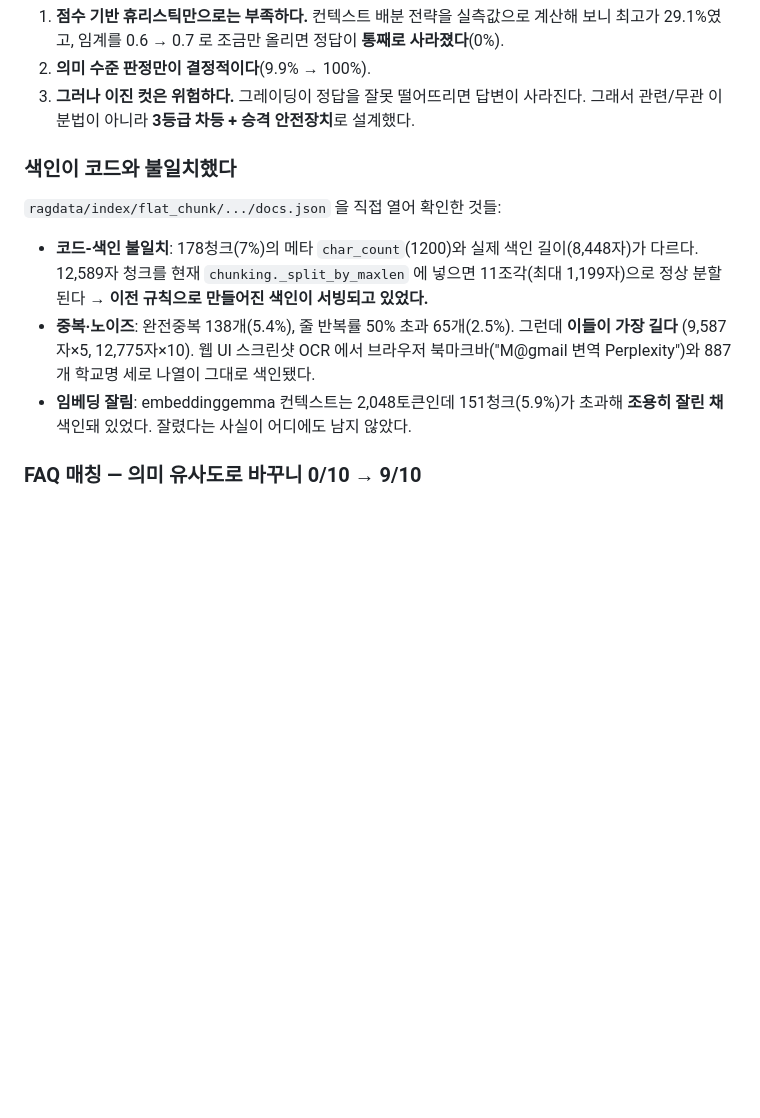
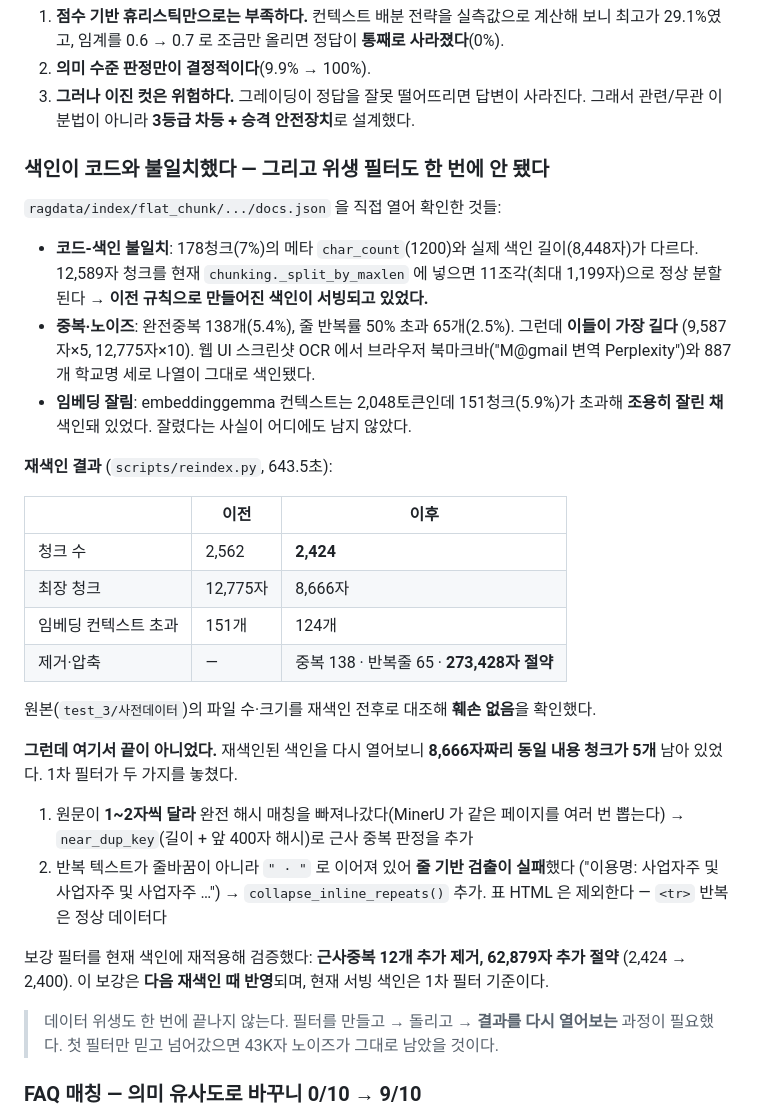
Before and after one commit to kangms1030/rag_test, a Markdown page: chatbot_demo_v2/2차_개선_보고서.md, the part around the change. Rendered like a GitHub page; blank space fills up the shorter version.

Commit message:
문서: 2차 개선 보고서에 재색인 결과·위생 필터 보강 과정 추가
재색인 2,562 → 2,424청크(최장 12,775 → 8,666자, 273,428자 절약)와
원본 무결성 확인 결과를 §3 에 기록. 아울러 1차 필터가 놓친 두 유형
(1~2자 차이 근사중복 · 구분자로 이어진 반복)과 보강 결과(62,879자 추가 절약)를
남긴다 — 데이터 위생도 한 번에 끝나지 않는다는 기록.

Co-Authored-By: Claude Opus 5 <noreply@anthropic.com>

```diff
--- a/chatbot_demo_v2/2차_개선_보고서.md
+++ b/chatbot_demo_v2/2차_개선_보고서.md
@@ -128,7 +128,7 @@ p16 은 청크 5개 중 3개만 매칭됐는데 답변엔 미매칭 청크까지
 3. **그러나 이진 컷은 위험하다.** 그레이딩이 정답을 잘못 떨어뜨리면 답변이 사라진다.
    그래서 관련/무관 이분법이 아니라 **3등급 차등 + 승격 안전장치**로 설계했다.
 
-### 색인이 코드와 불일치했다
+### 색인이 코드와 불일치했다 — 그리고 위생 필터도 한 번에 안 됐다
 
 `ragdata/index/flat_chunk/.../docs.json` 을 직접 열어 확인한 것들:
 
@@ -140,6 +140,32 @@ p16 은 청크 5개 중 3개만 매칭됐는데 답변엔 미매칭 청크까지
   887개 학교명 세로 나열이 그대로 색인됐다.
 - **임베딩 잘림**: embeddinggemma 컨텍스트는 2,048토큰인데 151청크(5.9%)가 초과해
   **조용히 잘린 채** 색인돼 있었다. 잘렸다는 사실이 어디에도 남지 않았다.
+
+**재색인 결과** (`scripts/reindex.py`, 643.5초):
+
+| | 이전 | 이후 |
+|---|---|---|
+| 청크 수 | 2,562 | **2,424** |
+| 최장 청크 | 12,775자 | 8,666자 |
+| 임베딩 컨텍스트 초과 | 151개 | 124개 |
+| 제거·압축 | — | 중복 138 · 반복줄 65 · **273,428자 절약** |
+
+원본(`test_3/사전데이터`)의 파일 수·크기를 재색인 전후로 대조해 **훼손 없음**을 확인했다.
+
+**그런데 여기서 끝이 아니었다.** 재색인된 색인을 다시 열어보니 **8,666자짜리 동일 내용 청크가
+5개** 남아 있었다. 1차 필터가 두 가지를 놓쳤다.
+
+1. 원문이 **1~2자씩 달라** 완전 해시 매칭을 빠져나갔다(MinerU 가 같은 페이지를 여러 번 뽑는다)
+   → `near_dup_key`(길이 + 앞 400자 해시)로 근사 중복 판정을 추가
+2. 반복 텍스트가 줄바꿈이 아니라 `" · "` 로 이어져 있어 **줄 기반 검출이 실패**했다
+   ("이용명: 사업자주 및 사업자주 및 사업자주 …")
+   → `collapse_inline_repeats()` 추가. 표 HTML 은 제외한다 — `<tr>` 반복은 정상 데이터다
+
+보강 필터를 현재 색인에 재적용해 검증했다: **근사중복 12개 추가 제거, 62,879자 추가 절약**
+(2,424 → 2,400). 이 보강은 **다음 재색인 때 반영**되며, 현재 서빙 색인은 1차 필터 기준이다.
+
+> 데이터 위생도 한 번에 끝나지 않는다. 필터를 만들고 → 돌리고 → **결과를 다시 열어보는**
+> 과정이 필요했다. 첫 필터만 믿고 넘어갔으면 43K자 노이즈가 그대로 남았을 것이다.
 
 ### FAQ 매칭 — 의미 유사도로 바꾸니 0/10 → 9/10
 
```
